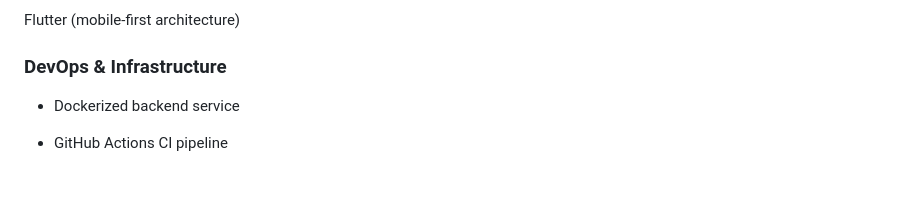
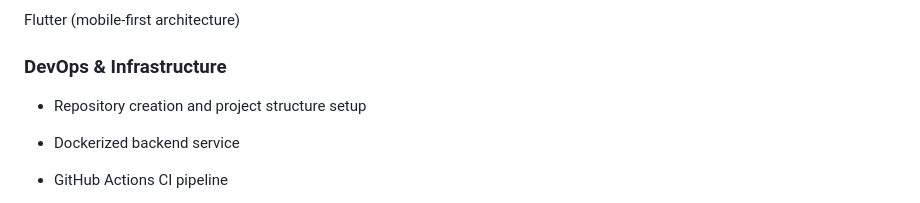
Before and after one commit to fedavest/Fedavest-Platform, a Markdown page: README.md, the part around the change. Drawn GitHub-style; blank space fills up the shorter version.

```diff
--- a/README.md
+++ b/README.md
@@ -68,6 +68,8 @@ Flutter (mobile-first architecture)
 
 ### DevOps & Infrastructure
 
+- Repository creation and project structure setup
+
 - Dockerized backend service
 
 - GitHub Actions CI pipeline
```
